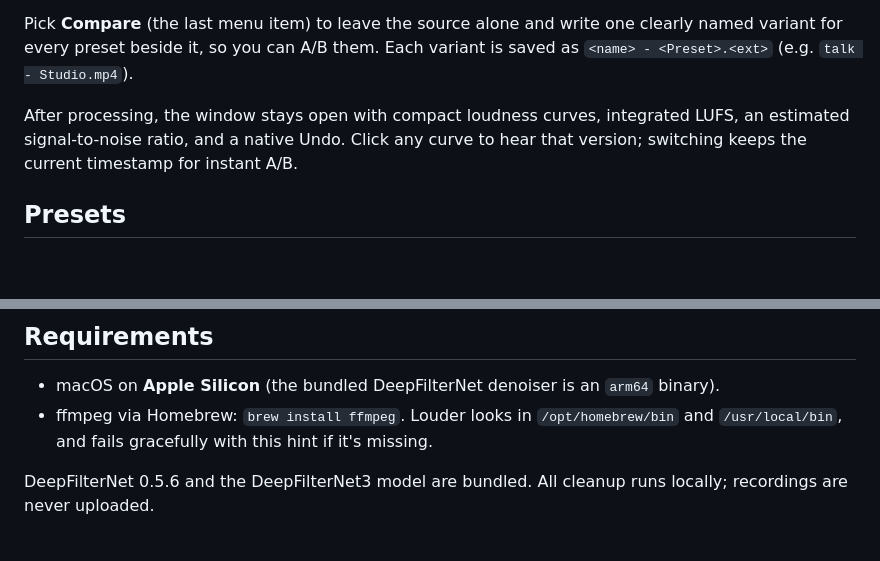
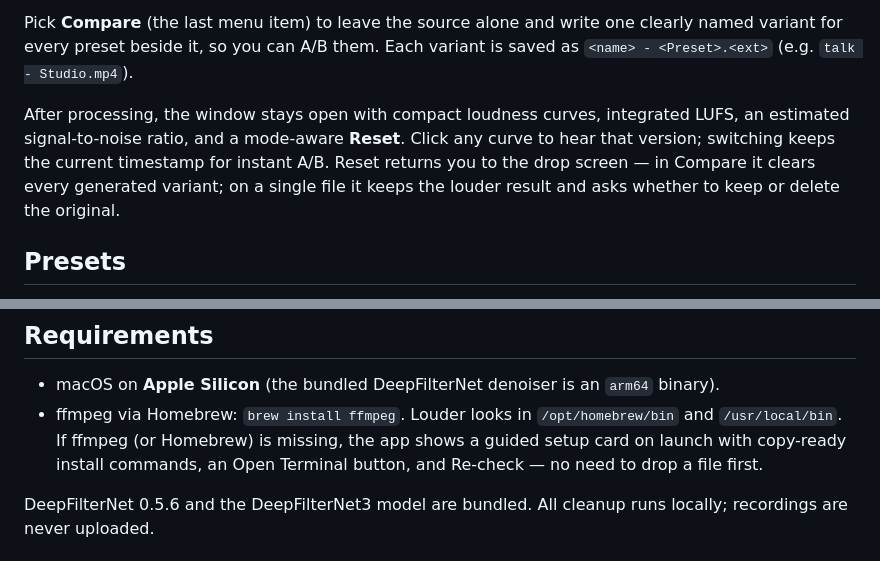
Before and after one commit to berndpl/Louder, a Markdown page: README.md, 2 parts joined by grey strips. Drawn GitHub-style; blank space fills up the shorter version.

Commit message:
README: Undo is now a mode-aware Reset
Co-authored-by: Copilot <223556219+Copilot@users.noreply.github.com>

```diff
--- a/README.md
+++ b/README.md
@@ -38,7 +38,7 @@ Drag one or more video or audio files onto the Dock icon or the drop window. For
 
 Pick **Compare** (the last menu item) to leave the source alone and write one clearly named variant for every preset beside it, so you can A/B them. Each variant is saved as `<name> - <Preset>.<ext>` (e.g. `talk - Studio.mp4`).
 
-After processing, the window stays open with compact loudness curves, integrated LUFS, an estimated signal-to-noise ratio, and a native Undo. Click any curve to hear that version; switching keeps the current timestamp for instant A/B.
+After processing, the window stays open with compact loudness curves, integrated LUFS, an estimated signal-to-noise ratio, and a mode-aware **Reset**. Click any curve to hear that version; switching keeps the current timestamp for instant A/B. Reset returns you to the drop screen — in Compare it clears every generated variant; on a single file it keeps the louder result and asks whether to keep or delete the original.
 
 ## Presets
 
@@ -69,7 +69,7 @@ Mono and stereo audio pass through untouched; surround (more than two channels,
 ## Requirements
 
 - macOS on **Apple Silicon** (the bundled DeepFilterNet denoiser is an `arm64` binary).
-- ffmpeg via Homebrew: `brew install ffmpeg`. Louder looks in `/opt/homebrew/bin` and `/usr/local/bin`, and fails gracefully with this hint if it's missing.
+- ffmpeg via Homebrew: `brew install ffmpeg`. Louder looks in `/opt/homebrew/bin` and `/usr/local/bin`. If ffmpeg (or Homebrew) is missing, the app shows a guided setup card on launch with copy-ready install commands, an Open Terminal button, and Re-check — no need to drop a file first.
 
 DeepFilterNet 0.5.6 and the DeepFilterNet3 model are bundled. All cleanup runs locally; recordings are never uploaded.
 
```
